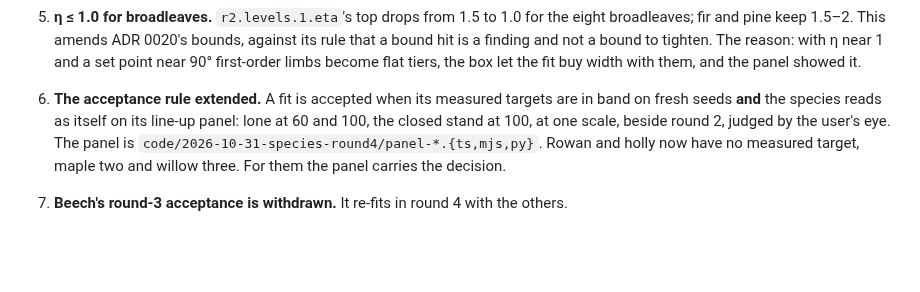
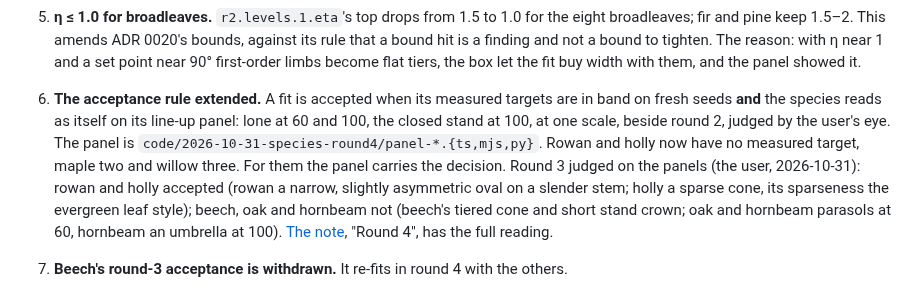
Before and after one commit to epabarker/tree-simulation, a Markdown page: docs/decisions/0028-species-targets-3d.md, the part around the change. Rendered like a GitHub page; blank space fills up the shorter version.

```diff
--- a/docs/decisions/0028-species-targets-3d.md
+++ b/docs/decisions/0028-species-targets-3d.md
@@ -28,7 +28,7 @@ Round 3 fitted the eight garden species on the 3D core, and five passed the rule
    Where none was found (rowan, holly, willow), the generic 70 ± 10 stays, described at half weight, so acceptance no longer rests on it. Pretzsch et al. 2015's "open-grown" relations are quantile envelopes of forest-plot trees (crown radius at 95%, height at 5%, on different trees), not solitary means. So `lone.slenderness` and `lone.spread` stay described at half weight, moved per species where those relations move them, with Pretzsch's W/H as a lower bound. Beech's lone H/D 48 is measured: the envelope and the generic range agree. `lone.spread` is set at the trial's age, 60 years and ≈ 0.5 m DBH: beech 0.6 ± 0.2, oak 0.75 ± 0.25, hornbeam and maple 0.7 ± 0.2, against round 3's parkland values of 0.9 and 1.3 for trees twice that age. With the profile carrying the dome and η capped, spread no longer has to carry the shape alone.
 4. **The limb crown base.** `stand.crownRatio` reads `limbCrownRatio` (`metrics.rs`). Its base comes from the first-order limbs taken in order of where they leave the trunk: it is the base of the limb at which those from the bottom up first hold 5% of the tree's leaf area (the same 5% as `leaf_base`). It reads where limbs attach, as the field's live crown base does, where `leaf_base` reads where their leaves hang. The plan's rule, the lowest limb holding 5% on its own, read a crown ratio of 0 on a crown of many limbs. The round-2 lone beech at 100 has 126 leafy limbs, none above 4.4%. So the measure is cumulative (the user, 2026-10-31, after the panel showed it). `leafCrownRatio` and the branch measure are reported beside it. Beech 0.57 ± 0.08 is measured, and oak 0.42 ± 0.08 is measured at half weight (sessile oak), both from Pretzsch 2019's monoculture crown-base allometry; the rest stay described. On round 3's beech stand both forms barely move between a 1%, 2% and 5% threshold. Its low limbs are gone: the 0.315 against 0.55 was the model, not the definition.
 5. **η ≤ 1.0 for broadleaves.** `r2.levels.1.eta`'s top drops from 1.5 to 1.0 for the eight broadleaves; fir and pine keep 1.5–2. This amends ADR 0020's bounds, against its rule that a bound hit is a finding and not a bound to tighten. The reason: with η near 1 and a set point near 90° first-order limbs become flat tiers, the box let the fit buy width with them, and the panel showed it.
-6. **The acceptance rule extended.** A fit is accepted when its measured targets are in band on fresh seeds **and** the species reads as itself on its line-up panel: lone at 60 and 100, the closed stand at 100, at one scale, beside round 2, judged by the user's eye. The panel is `code/2026-10-31-species-round4/panel-*.{ts,mjs,py}`. Rowan and holly now have no measured target, maple two and willow three. For them the panel carries the decision.
+6. **The acceptance rule extended.** A fit is accepted when its measured targets are in band on fresh seeds **and** the species reads as itself on its line-up panel: lone at 60 and 100, the closed stand at 100, at one scale, beside round 2, judged by the user's eye. The panel is `code/2026-10-31-species-round4/panel-*.{ts,mjs,py}`. Rowan and holly now have no measured target, maple two and willow three. For them the panel carries the decision. Round 3 judged on the panels (the user, 2026-10-31): rowan and holly accepted (rowan a narrow, slightly asymmetric oval on a slender stem; holly a sparse cone, its sparseness the evergreen leaf style); beech, oak and hornbeam not (beech's tiered cone and short stand crown; oak and hornbeam parasols at 60, hornbeam an umbrella at 100). [The note](../experiments/2026-10-30-species-3d.md), "Round 4", has the full reading.
 7. **Beech's round-3 acceptance is withdrawn.** It re-fits in round 4 with the others.
 8. **The shade house** gains roofs 1.2 and 1.75 (26.3% and 18.5%), splitting the intolerant end. Round 3's birch cut fell between 15.8% and 21.7%: below it the bud is under R6's Q_ss, so it bears no leaf, its reserve drains, and `kStarve` kills it at season 4. With the new roofs its cut is in (15.8, 18.5]%, inside the band.
 9. **The survival light credits only the seasons past the starvation timer** (the user, 2026-10-31). A leafless seedling lives 4 seasons in the dark: R1's reserve0 and kStarve are world defaults. That holds for every species at round 2's patches and round 3's fits, and for the fitted parameters at their bounds (`tests/trials.test.ts`). Crediting those 4/30 under every roof below the cut read birch 25% too tolerant: 0.136 against the step's 0.185. The correction is largest for the light-demanders, birch and oak, and least for beech and hornbeam, whose cuts sit at the darkest roofs. `survival_light` now credits max(0, s − 4)/26 (`fit.py`, STARVE_SEASONS; `analysis/tests/test_fit.py`). Round-3 survival lights quoted before 2026-10-31 used the old measure.
```
Also changed, not shown: docs/experiments/2026-10-30-species-3d.md (+14 -0 lines), docs/experiments/figures/2026-10-31-species-panel-holly.png, docs/experiments/figures/2026-10-31-species-panel-maple.png, docs/experiments/figures/2026-10-31-species-panel-rowan.png, docs/experiments/figures/2026-10-31-species-panel-willow.png, 2 other files.
